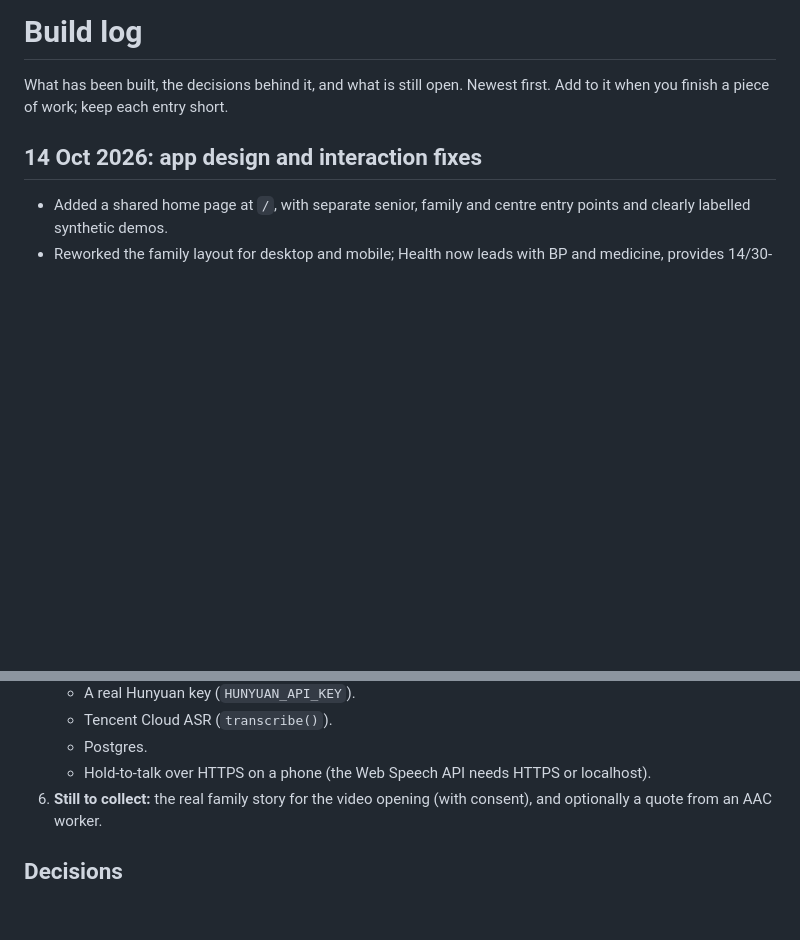
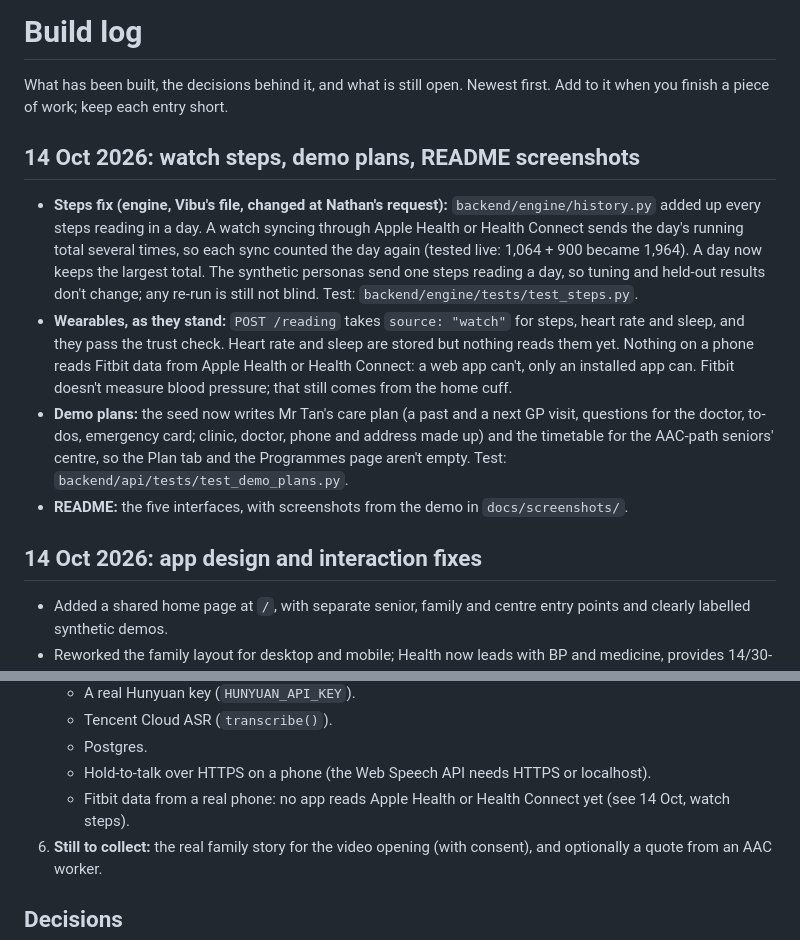
Before and after one commit to DrunkWiz/careloop-sg, a Markdown page: docs/build-log.md, 2 parts joined by grey strips. GitHub-like rendering; blank space fills up the shorter version.

```diff
--- a/docs/build-log.md
+++ b/docs/build-log.md
@@ -1,6 +1,13 @@
 # Build log
 
 What has been built, the decisions behind it, and what is still open. Newest first. Add to it when you finish a piece of work; keep each entry short.
+
+## 14 Oct 2026: watch steps, demo plans, README screenshots
+
+- **Steps fix (engine, Vibu's file, changed at Nathan's request):** `backend/engine/history.py` added up every steps reading in a day. A watch syncing through Apple Health or Health Connect sends the day's running total several times, so each sync counted the day again (tested live: 1,064 + 900 became 1,964). A day now keeps the largest total. The synthetic personas send one steps reading a day, so tuning and held-out results don't change; any re-run is still not blind. Test: `backend/engine/tests/test_steps.py`.
+- **Wearables, as they stand:** `POST /reading` takes `source: "watch"` for steps, heart rate and sleep, and they pass the trust check. Heart rate and sleep are stored but nothing reads them yet. Nothing on a phone reads Fitbit data from Apple Health or Health Connect: a web app can't, only an installed app can. Fitbit doesn't measure blood pressure; that still comes from the home cuff.
+- **Demo plans:** the seed now writes Mr Tan's care plan (a past and a next GP visit, questions for the doctor, to-dos, emergency card; clinic, doctor, phone and address made up) and the timetable for the AAC-path seniors' centre, so the Plan tab and the Programmes page aren't empty. Test: `backend/api/tests/test_demo_plans.py`.
+- **README:** the five interfaces, with screenshots from the demo in `docs/screenshots/`.
 
 ## 14 Oct 2026: app design and interaction fixes
 
@@ -55,6 +62,7 @@ What has been built, the decisions behind it, and what is still open. Newest fir
    - Tencent Cloud ASR (`transcribe()`).
    - Postgres.
    - Hold-to-talk over HTTPS on a phone (the Web Speech API needs HTTPS or localhost).
+   - Fitbit data from a real phone: no app reads Apple Health or Health Connect yet (see 14 Oct, watch steps).
 6. **Still to collect:** the real family story for the video opening (with consent), and optionally a quote from an AAC worker.
 
 ## Decisions
```
Also changed, not shown: README.md (+11 -0 lines), docs/screenshots/centre-programmes.png (added), docs/screenshots/family-plan.png (added), docs/screenshots/family-today.png, 5 other files.
